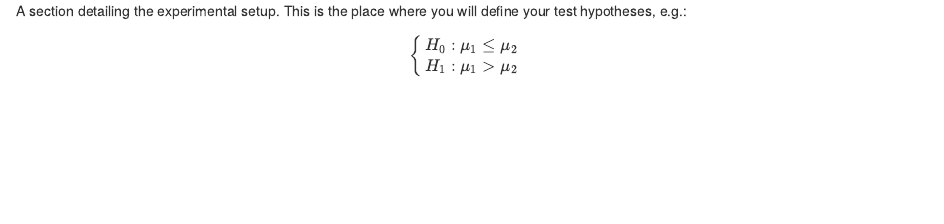
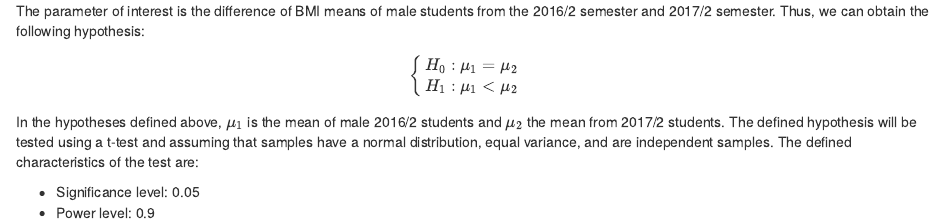
Before and after one commit to hernaneBraga/Experiment_Analysis, an R Markdown document (Case Study 01 - IMC among students/blocks/experiment2.Rmd): the page in a window 1100 px wide, from its top. Rendered offline with R 4.5, knitr and Pandoc, with nearby package versions.

Commit message:
explanation of 2nd test

```diff
--- a/Case Study 01 - IMC among students/blocks/experiment2.Rmd
+++ b/Case Study 01 - IMC among students/blocks/experiment2.Rmd
@@ -1,2 +1,8 @@
-A section detailing the experimental setup. This is the place where you will define your test hypotheses, e.g.:
-$$\begin{cases} H_0: \mu_1 \leq \mu_2&\\H_1: \mu_1 > \mu_2\end{cases}$$
+The parameter of interest is the difference of BMI means of male students from the 2016/2 semester and 2017/2 semester. Thus, we can obtain the following hypothesis:
+
+$$\begin{cases} H_0: \mu_1 = \mu_2&\\H_1: \mu_1 < \mu_2\end{cases}$$
+
+In the hypotheses defined above, $\mu_1$ is the mean of male 2016/2 students and $\mu_2$  the mean from 2017/2 students. The defined hypothesis will be tested using a t-test and assuming that samples have a normal distribution, equal variance, and are independent samples. The defined characteristics of the test are:
+
+- Significance level: 0.05
+- Power level: 0.9
```
